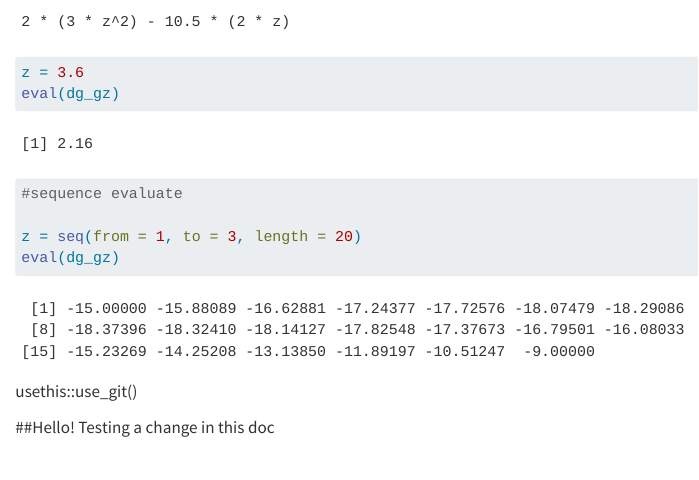
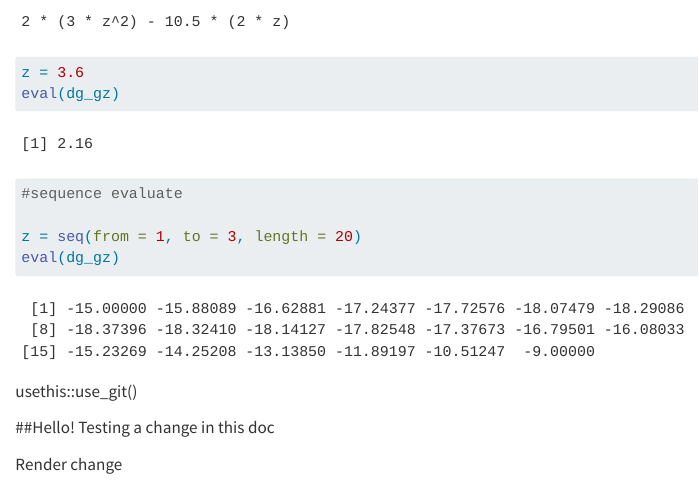
Before and after one commit to hazelvaq/eds_212_day_2_comp1, a Quarto document (eds_212_day_2_comp1.qmd): the page in a window 1100 px wide, from 730 px down. Rendered offline with R 4.5, knitr and Pandoc in place of Quarto, with nearby package versions.

Commit message:
Added an additional line

```diff
--- a/eds_212_day_2_comp1.qmd
+++ b/eds_212_day_2_comp1.qmd
@@ -43,3 +43,5 @@ eval(dg_gz)
 usethis::use_git()
 
 ##Hello! Testing a change in this doc
+
+Render change
```
